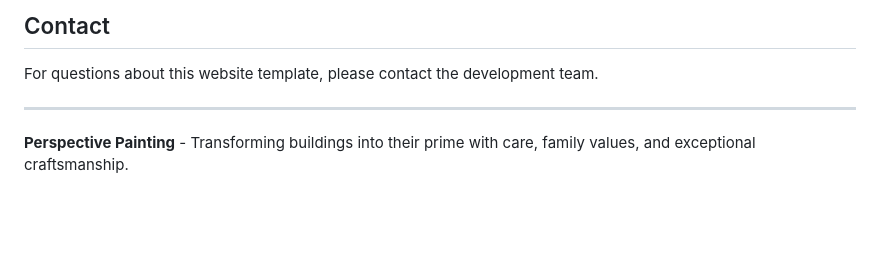
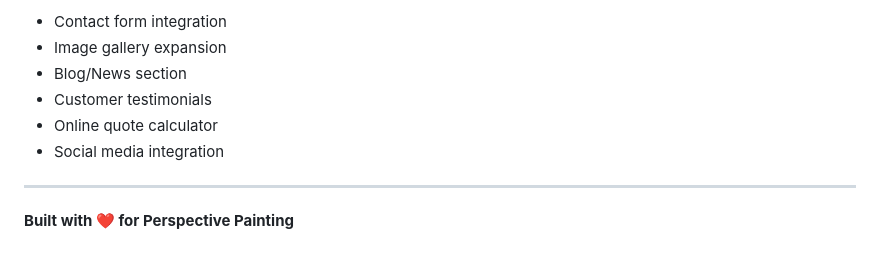
Before and after one commit to Kurisuo/PerspectivePainting, a Markdown page: README.md, the part around one of its changes. Drawn GitHub-style; blank space fills up the shorter version.

```diff
--- a/README.md
+++ b/README.md
@@ -100,8 +133,11 @@ This project is open source and available under the [MIT License](LICENSE).
 
-## Contact
-
-For questions about this website template, please contact the development team.
+- Contact form integration
+- Image gallery expansion
+- Blog/News section
+- Customer testimonials
+- Online quote calculator
+- Social media integration
 
 ---
 
-**Perspective Painting** - Transforming buildings into their prime with care, family values, and exceptional craftsmanship.
+**Built with ❤️ for Perspective Painting**
```
Also changed, not shown: other parts of README.md (+105 -72 lines).
